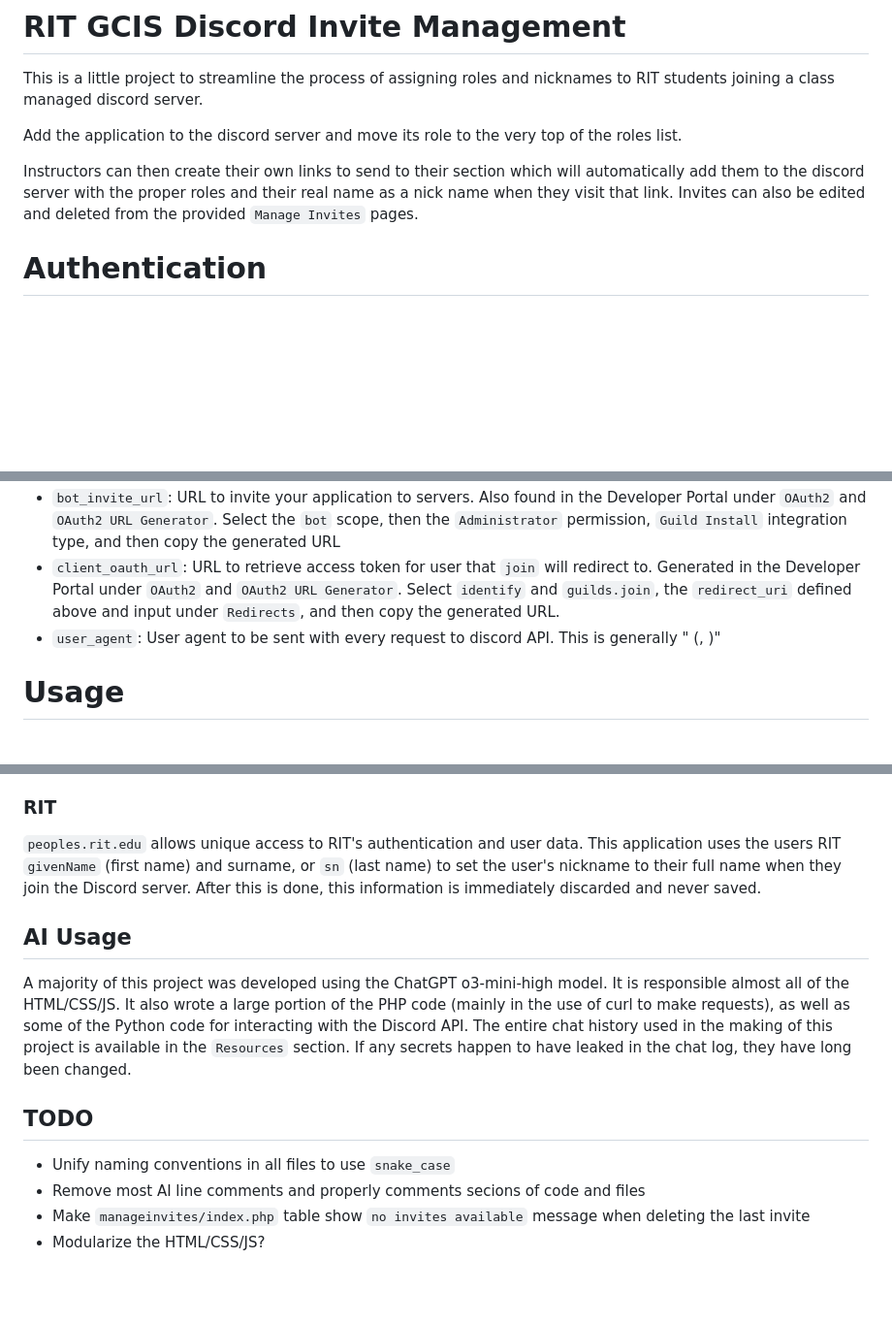
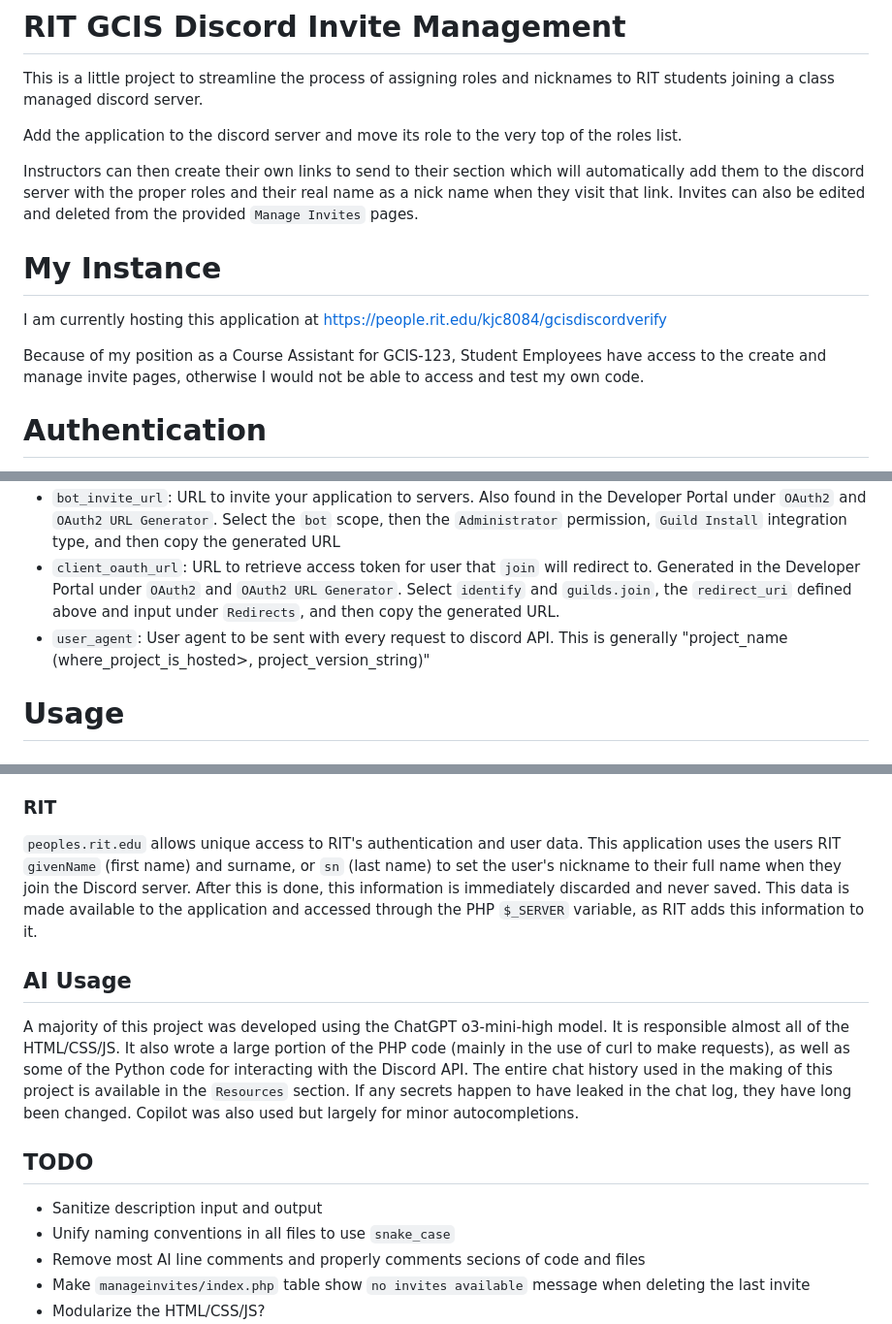
Before and after one commit to NeonixRIT/gcisdiscordverify, a Markdown page: README.md, 3 parts joined by grey strips. Shown: that part at 97% size. Rendered like a GitHub page; blank space fills up the shorter version.

Commit message:
formatting and addition information

```diff
--- a/README.md
+++ b/README.md
@@ -4,6 +4,11 @@ This is a little project to streamline the process of assigning roles and nickna
 Add the application to the discord server and move its role to the very top of the roles list.
 
 Instructors can then create their own links to send to their section which will automatically add them to the discord server with the proper roles and their real name as a nick name when they visit that link. Invites can also be edited and deleted from the provided `Manage Invites` pages.
+
+# My Instance
+I am currently hosting this application at https://people.rit.edu/kjc8084/gcisdiscordverify
+
+Because of my position as a Course Assistant for GCIS-123, Student Employees have access to the create and manage invite pages, otherwise I would not be able to access and test my own code.
 
 # Authentication
 Authentication is handled by .htaccess and rit shibboleth via apache.
@@ -55,7 +60,7 @@ NOTE: I will be skipping `.htaccess` files. They all serve the same purpose of r
 - `client_id`: ID of your Discord Application. Found through the Developer Portal under `OAuth2` and `Client ID`
 - `bot_invite_url`: URL to invite your application to servers. Also found in the Developer Portal under `OAuth2` and `OAuth2 URL Generator`. Select the `bot` scope, then the `Administrator` permission, `Guild Install` integration type, and then copy the generated URL
 - `client_oauth_url`: URL to retrieve access token for user that `join` will redirect to. Generated in the Developer Portal under `OAuth2` and `OAuth2 URL Generator`. Select `identify` and `guilds.join`, the `redirect_uri` defined above and input under `Redirects`, and then copy the generated URL.
-- `user_agent`: User agent to be sent with every request to discord API. This is generally "<project name> (<where project is hosts>, <project version string>)"
+- `user_agent`: User agent to be sent with every request to discord API. This is generally "project_name (where_project_is_hosted>, project_version_string)"
 
 # Usage
 ## Step 0: Setup
@@ -90,12 +95,13 @@ Authentication to each page is also solely dependant on RIT shibboleth w/ the `.
 This application uses Discord OAuth2 workflow to authenticate as the user to join a server and retrieve their user id. This data is never saved. The authentication token is immediately revoked after success or failure of accepting the invite link and is also immediately discarded.
 
 ### RIT
-`peoples.rit.edu` allows unique access to RIT's authentication and user data. This application uses the users RIT `givenName` (first name) and surname, or `sn` (last name) to set the user's nickname to their full name when they join the Discord server. After this is done, this information is immediately discarded and never saved.
+`peoples.rit.edu` allows unique access to RIT's authentication and user data. This application uses the users RIT `givenName` (first name) and surname, or `sn` (last name) to set the user's nickname to their full name when they join the Discord server. After this is done, this information is immediately discarded and never saved. This data is made available to the application and accessed through the PHP `$_SERVER` variable, as RIT adds this information to it.
 
 ## AI Usage
-A majority of this project was developed using the ChatGPT o3-mini-high model. It is responsible almost all of the HTML/CSS/JS. It also wrote a large portion of the PHP code (mainly in the use of curl to make requests), as well as some of the Python code for interacting with the Discord API. The entire chat history used in the making of this project is available in the `Resources` section. If any secrets happen to have leaked in the chat log, they have long been changed.
+A majority of this project was developed using the ChatGPT o3-mini-high model. It is responsible almost all of the HTML/CSS/JS. It also wrote a large portion of the PHP code (mainly in the use of curl to make requests), as well as some of the Python code for interacting with the Discord API. The entire chat history used in the making of this project is available in the `Resources` section. If any secrets happen to have leaked in the chat log, they have long been changed. Copilot was also used but largely for minor autocompletions.
 
 ## TODO
+- Sanitize description input and output
 - Unify naming conventions in all files to use `snake_case`
 - Remove most AI line comments and properly comments secions of code and files
 - Make `manageinvites/index.php` table show `no invites available` message when deleting the last invite
```
